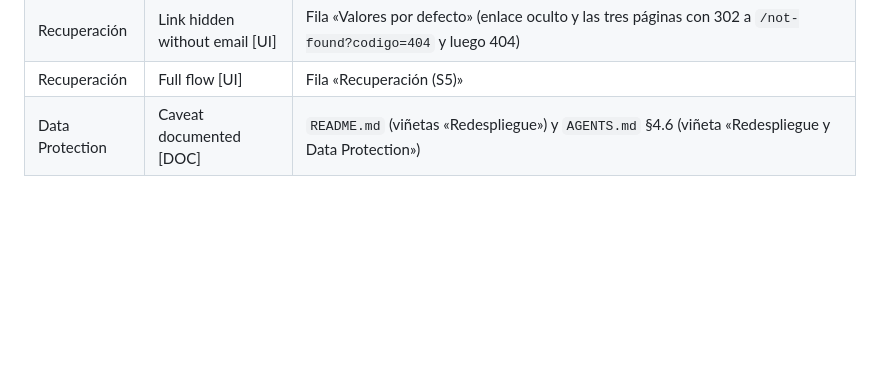
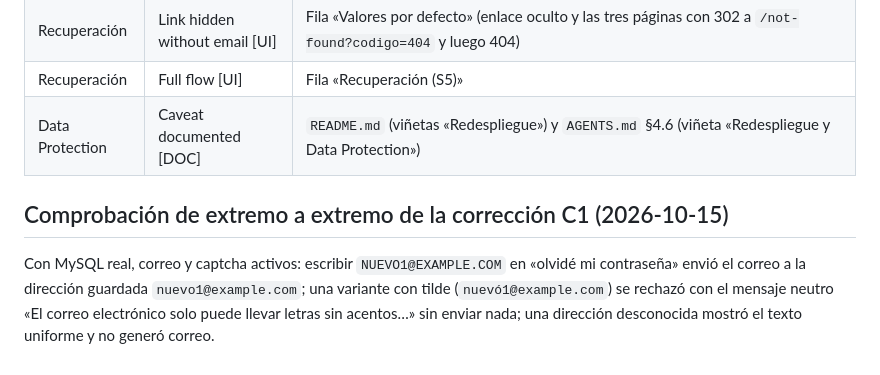
Before and after one commit to jcmoralep/tfm, a Markdown page: docs/evidencias/registration-hardening-recorrido-chrome.md, the part around the change. Rendered like a GitHub page; blank space fills up the shorter version.

Commit message:
docs(registration-hardening): record the second verification and the accepted evidence gaps

```diff
--- a/docs/evidencias/registration-hardening-recorrido-chrome.md
+++ b/docs/evidencias/registration-hardening-recorrido-chrome.md
@@ -77,3 +77,7 @@ Auditoría de la spec `openspec/changes/registration-hardening/specs/authenticat
 | Recuperación | Link hidden without email [UI] | Fila «Valores por defecto» (enlace oculto y las tres páginas con 302 a `/not-found?codigo=404` y luego 404) |
 | Recuperación | Full flow [UI] | Fila «Recuperación (S5)» |
 | Data Protection | Caveat documented [DOC] | `README.md` (viñetas «Redespliegue») y `AGENTS.md` §4.6 (viñeta «Redespliegue y Data Protection») |
+
+## Comprobación de extremo a extremo de la corrección C1 (2026-10-15)
+
+Con MySQL real, correo y captcha activos: escribir `NUEVO1@EXAMPLE.COM` en «olvidé mi contraseña» envió el correo a la dirección guardada `nuevo1@example.com`; una variante con tilde (`nuevó1@example.com`) se rechazó con el mensaje neutro «El correo electrónico solo puede llevar letras sin acentos…» sin enviar nada; una dirección desconocida mostró el texto uniforme y no generó correo.
```
Also changed, not shown: 1 other file.
